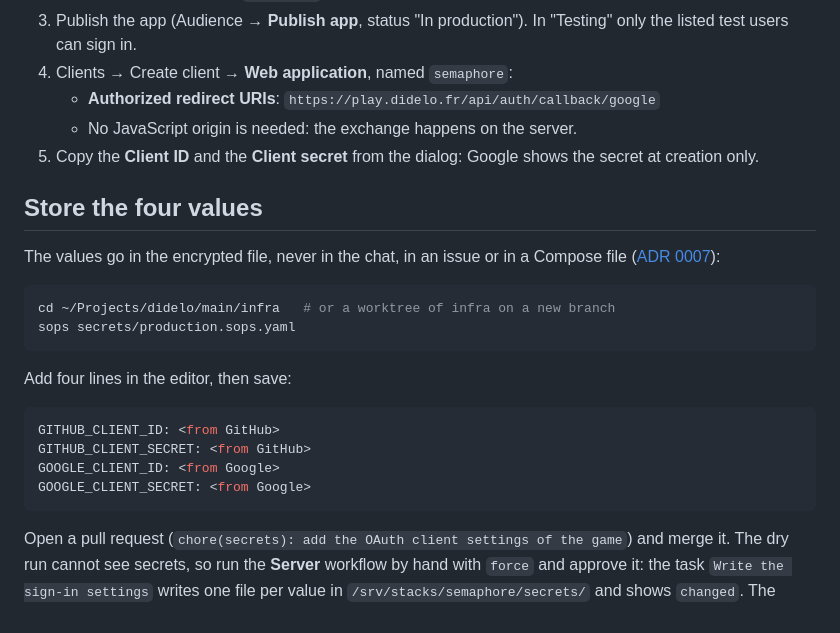
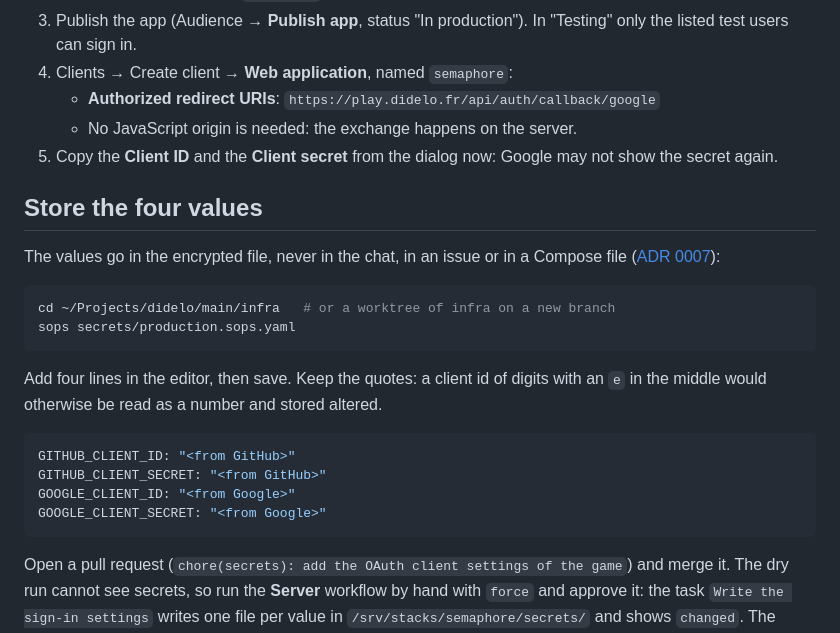
Before and after one commit to Didelo-lilian/infra, a Markdown page: docs/runbooks/oauth-applications.md, the part around the change. Drawn GitHub-style.

Commit message:
docs: quote the OAuth values and soften the Google note

````diff
--- a/docs/runbooks/oauth-applications.md
+++ b/docs/runbooks/oauth-applications.md
@@ -36,7 +36,7 @@ The backend keeps nothing but the provider's user id: no e-mail, no name, no ava
 4. Clients → Create client → **Web application**, named `semaphore`:
    - **Authorized redirect URIs**: `https://play.didelo.fr/api/auth/callback/google`
    - No JavaScript origin is needed: the exchange happens on the server.
-5. Copy the **Client ID** and the **Client secret** from the dialog: Google shows the secret at creation only.
+5. Copy the **Client ID** and the **Client secret** from the dialog now: Google may not show the secret again.
 
 ## Store the four values
 
@@ -47,13 +47,13 @@ cd ~/Projects/didelo/main/infra   # or a worktree of infra on a new branch
 sops secrets/production.sops.yaml
 ```
 
-Add four lines in the editor, then save:
+Add four lines in the editor, then save. Keep the quotes: a client id of digits with an `e` in the middle would otherwise be read as a number and stored altered.
 
 ```yaml
-GITHUB_CLIENT_ID: <from GitHub>
-GITHUB_CLIENT_SECRET: <from GitHub>
-GOOGLE_CLIENT_ID: <from Google>
-GOOGLE_CLIENT_SECRET: <from Google>
+GITHUB_CLIENT_ID: "<from GitHub>"
+GITHUB_CLIENT_SECRET: "<from GitHub>"
+GOOGLE_CLIENT_ID: "<from Google>"
+GOOGLE_CLIENT_SECRET: "<from Google>"
 ```
 
 Open a pull request (`chore(secrets): add the OAuth client settings of the game`) and merge it. The dry run cannot see secrets, so run the **Server** workflow by hand with `force` and approve it: the task `Write the sign-in settings` writes one file per value in `/srv/stacks/semaphore/secrets/` and shows `changed`. The backend reads them once the sign-in code is deployed.
````
